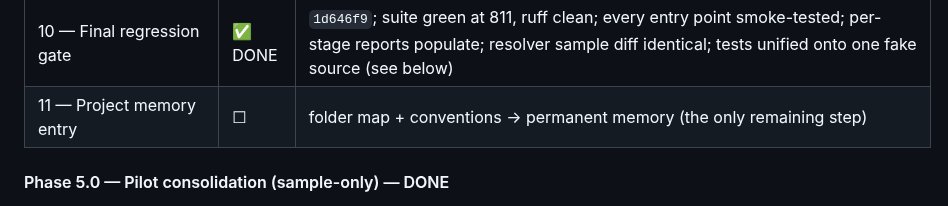
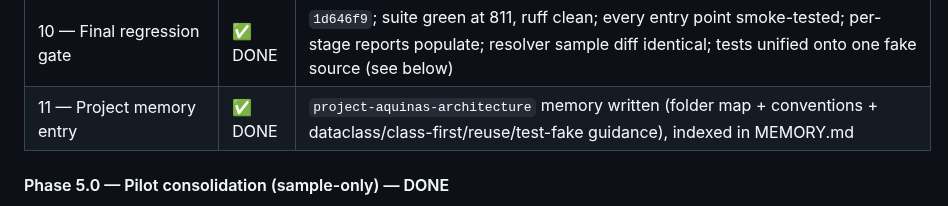
Before and after one commit to dedocibula/aquinas-pipeline, a Markdown page: .claude/refactor_plan.md, the part around the change. GitHub-like rendering.

Commit message:
docs(refactor): mark Phase 11 (project memory entry) done — refactor complete
Co-Authored-By: Claude Opus 4.8 <noreply@anthropic.com>

```diff
--- a/.claude/refactor_plan.md
+++ b/.claude/refactor_plan.md
@@ -90,7 +90,7 @@ Explore agents + grep). Disposition per the user:
 | 8 — Consolidate DB schema | ✅ DONE | `db/schema.sql` (annotated, verified identical to live) + seed; migrations 001–007 → `migrations/archive/`; README setup step (see below) |
 | 9 — Domain housekeeping (oov_stem, habere) | ✅ DONE | 9a (`b5a770d`); 9b — resolver root-cause fix + 492-row purge (user-approved, applied) + read-time patch deleted |
 | 10 — Final regression gate | ✅ DONE | `1d646f9`; suite green at 811, ruff clean; every entry point smoke-tested; per-stage reports populate; resolver sample diff identical; tests unified onto one fake source (see below) |
-| 11 — Project memory entry | ☐ | folder map + conventions → permanent memory (the only remaining step) |
+| 11 — Project memory entry | ✅ DONE | `project-aquinas-architecture` memory written (folder map + conventions + dataclass/class-first/reuse/test-fake guidance), indexed in MEMORY.md |
 
 #### Phase 5.0 — Pilot consolidation (sample-only) — DONE
 Decision (user-approved): the pilot and the production runner (`translate/run.py`) do **not** differ
```
